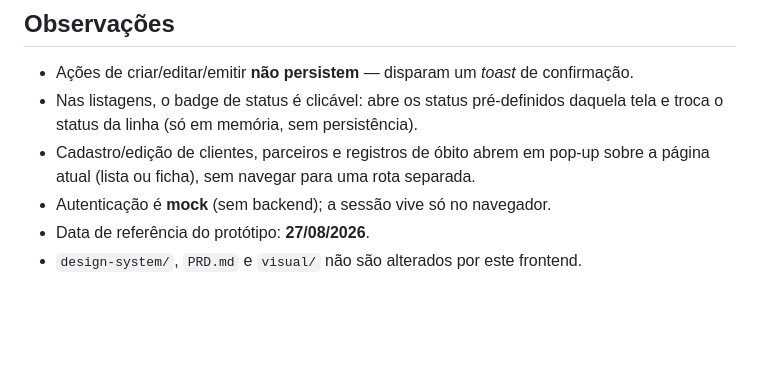
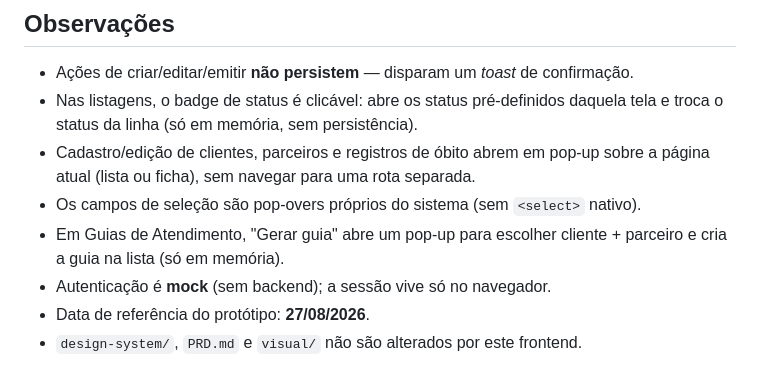
Before and after one commit to tresporumdigital/saas-canaa, a Markdown page: README.md, the part around the change. Drawn GitHub-style; blank space fills up the shorter version.

Commit message:
Note the popover selects and Gerar guia in the README
Co-Authored-By: Claude Sonnet 5 <noreply@anthropic.com>
Claude-Session: https://claude.ai/code/session_013zDQartjY2ihEiAj7YthwU

```diff
--- a/README.md
+++ b/README.md
@@ -75,6 +75,9 @@ Parceiro comercial) altera o menu e o conteúdo — o perfil Parceiro enxerga ap
   tela e troca o status da linha (só em memória, sem persistência).
 - Cadastro/edição de clientes, parceiros e registros de óbito abrem em pop-up sobre a
   página atual (lista ou ficha), sem navegar para uma rota separada.
+- Os campos de seleção são pop-overs próprios do sistema (sem `<select>` nativo).
+- Em Guias de Atendimento, "Gerar guia" abre um pop-up para escolher cliente + parceiro
+  e cria a guia na lista (só em memória).
 - Autenticação é **mock** (sem backend); a sessão vive só no navegador.
 - Data de referência do protótipo: **27/08/2026**.
 - `design-system/`, `PRD.md` e `visual/` não são alterados por este frontend.
```
